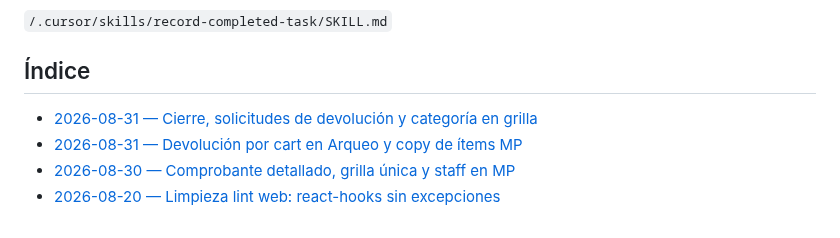
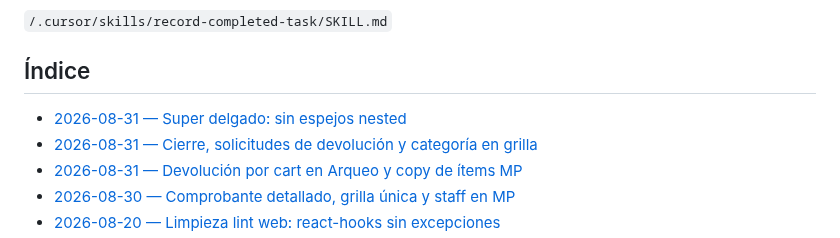
Before and after one commit to LucianoMocchegiani/gym-bro, a Markdown page: docs/tareas-terminadas/README.md, the part around the change. Rendered like a GitHub page.

Commit message:
docs: registra Super delgado sin espejos nested

```diff
--- a/docs/tareas-terminadas/README.md
+++ b/docs/tareas-terminadas/README.md
@@ -16,6 +16,7 @@ La creación de registros sigue la skill:
 
 ## Índice
 
+- [2026-08-31 — Super delgado: sin espejos nested](./2026-08-31-super-sin-nested.md)
 - [2026-08-31 — Cierre, solicitudes de devolución y categoría en grilla](./2026-08-31-cierre-solicitudes-categoria.md)
 - [2026-08-31 — Devolución por cart en Arqueo y copy de ítems MP](./2026-08-31-devolucion-cart-copy-mp.md)
 - [2026-08-30 — Comprobante detallado, grilla única y staff en MP](./2026-08-30-caja-grilla-unica-staff-mp.md)
```
Also changed, not shown: docs/tareas-terminadas/2026-08-31-super-sin-nested.md (added, +30 -0 lines).
